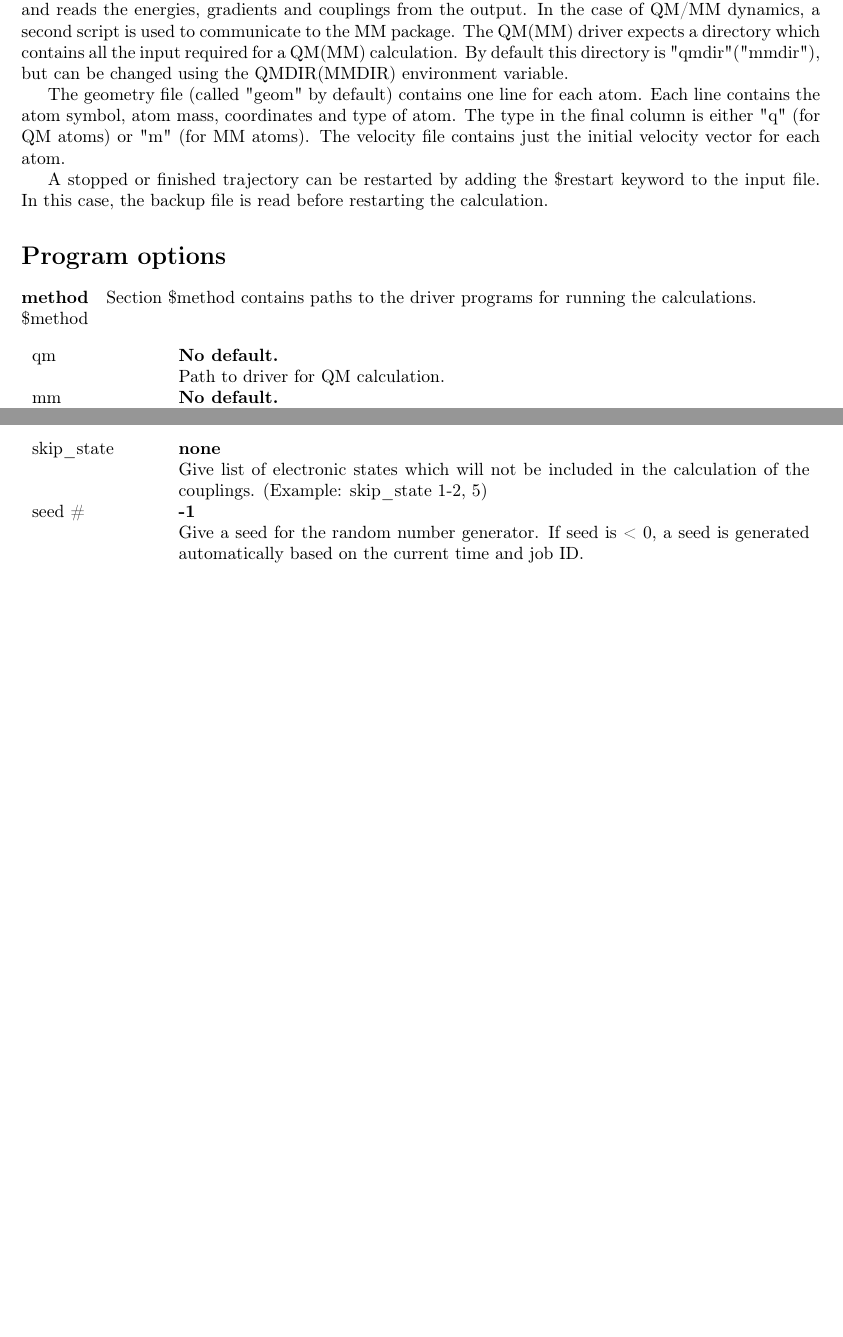
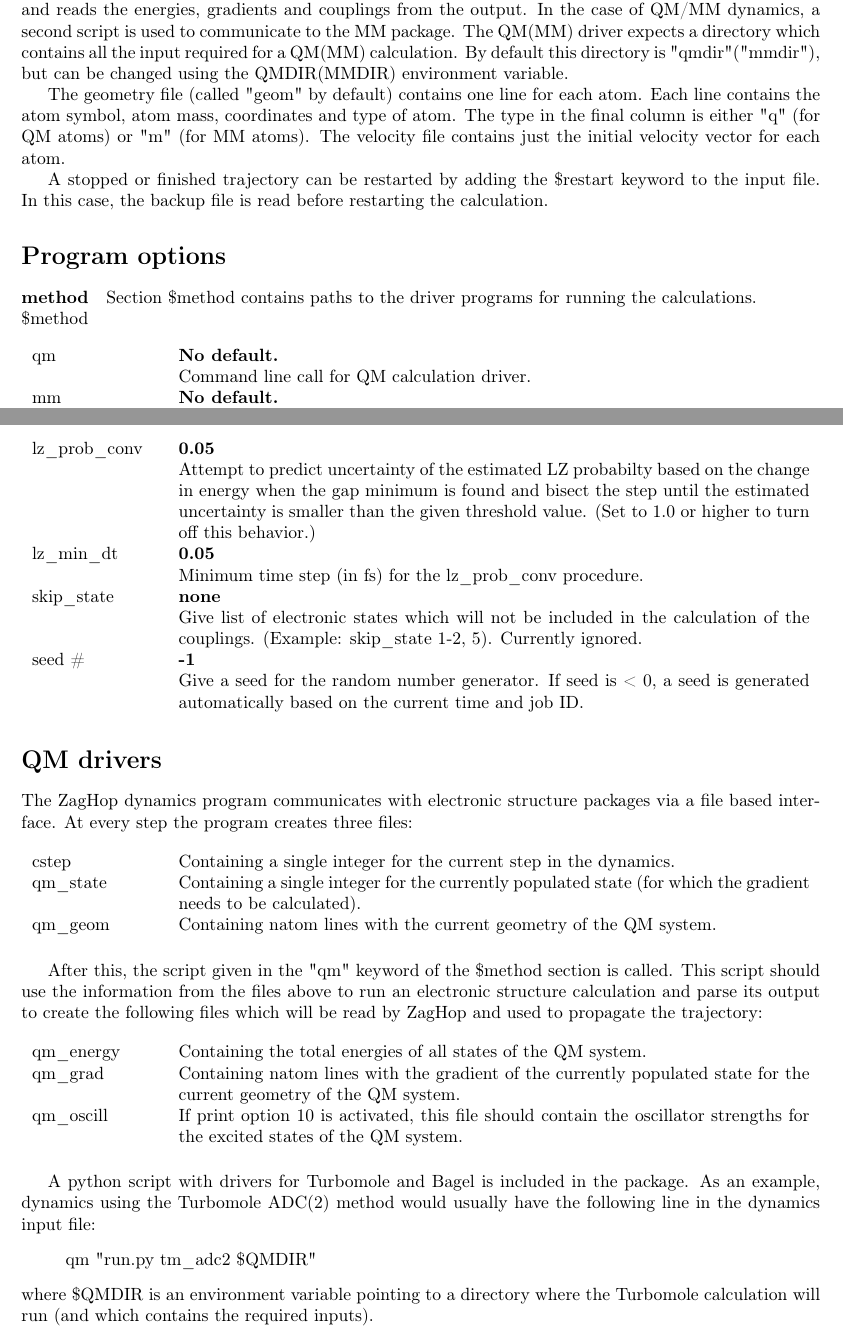
Before and after one commit to marin-sapunar/ZagHop, a LaTeX document (doc/InputManual.tex): two parts of pages 2 and 5 of 5, joined at a grey line, cut so that both start at the same text, the shorter picture padded with empty space. Compiled offline with pdfLaTeX.

Commit message:
Fix lz_prob_conv option and update input manual
If statements containing the lz_prob_conv option were reversed after
a previous change to the keyword/procedure. This bugfix allows the
option to be used again.

Also activated the lz_min_dt option and updated the input manual to
explain both these options and the basics of how the QM interfaces
function.

```diff
--- a/doc/InputManual.tex
+++ b/doc/InputManual.tex
@@ -9,7 +9,7 @@
 
 \newcommand{\tabitem}{~~\llap{--}~~}
 
-\title{NAD Input Manual}
+\title{ZagHop Input Manual}
 \author{Sapunar, M}
 
 \begin{document}
@@ -37,11 +37,11 @@ Section \$method contains paths to the driver programs for running the calculati
 \begin{tabularx}{\textwidth}{ m{2.5cm} X }
 qm				&
 	\textbf{No default.} \newline
-	Path to driver for QM calculation.  \\
+	Command line call for QM calculation driver.  \\
 
 mm				&
 	\textbf{No default.} \newline
-	Path to driver for MM calculation.  \\
+	Command line call for MM calculation driver.  \\
 
 overlap				&
     	\textbf{No default.} \newline
@@ -231,3 +231,8 @@ frustrated		&
 	\tabitem [continue] Continue trajectory along previous state. \newline
 	\tabitem [reverse] Continue trajectory along previous state, but also invert velocity along the direction along which velocity rescaling was attempted. \\
 
+lz\_prob\_conv	&
+	\textbf{0.05} \newline
+	Attempt to predict uncertainty of the estimated LZ probabilty based on the change in energy when the gap minimum is found and bisect the step until the estimated uncertainty is smaller than the given threshold value. (Set to 1.0 or higher to turn off this behavior.) \\
+
+lz\_min\_dt	&
@@ -241,7 +249,25 @@ seed \# 		&
 \end{tabularx}
 
 
+\section*{QM drivers}
+The ZagHop dynamics program communicates with electronic structure packages via a file based interface. At every step the program creates three files:
+\begin{tabularx}{\textwidth}{ m{2.5cm} X }
+cstep		& Containing a single integer for the current step in the dynamics. \\
+qm\_state	& Containing a single integer for the currently populated state (for which the gradient needs to be calculated). \\
+qm\_geom	& Containing natom lines with the current geometry of the QM system.
+\end{tabularx}
+After this, the script given in the "qm" keyword of the \$method section is called. This script should use the information from the files above to run an electronic structure calculation and parse its output to create the following files which will be read by ZagHop and used to propagate the trajectory:
+\begin{tabularx}{\textwidth}{ m{2.5cm} X }
+	qm\_energy	& Containing the total energies of all states of the QM system. \\
+	qm\_grad	& Containing natom lines with the gradient of the currently populated state for the current geometry of the QM system. \\
+	qm\_oscill	& If print option 10 is activated, this file should contain the oscillator strengths for the excited states of the QM system.
+\end{tabularx}
 
+A python script with drivers for Turbomole and Bagel is included in the package. As an example, dynamics using the Turbomole ADC(2) method would usually have the following line in the dynamics input file:
+\begin{quote}
+	qm "run.py tm\_adc2 \$QMDIR"
+\end{quote}
+where \$QMDIR is an environment variable pointing to a directory where the Turbomole calculation will run (and which contains the required inputs).
 
 
 
```
Also changed, not shown: doc/InputManual.pdf, doc/InputManual.tex (7 more changed lines), 2 other files.
